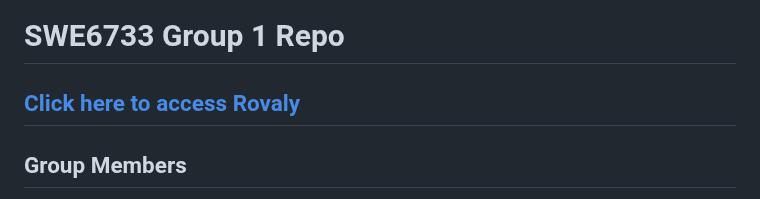
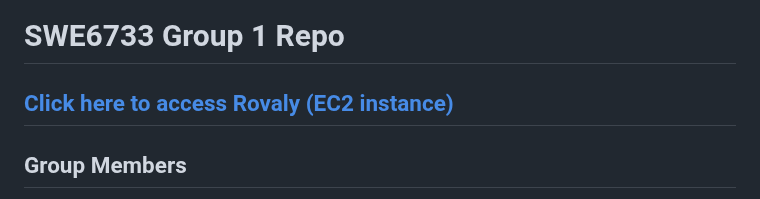
Before and after one commit to jnbaum/SWE6733-Group-1, a Markdown page: README.md, the part around the change. GitHub-like rendering.

```diff
--- a/README.md
+++ b/README.md
@@ -1,6 +1,6 @@
 # SWE6733 Group 1 Repo
 
-## [Click here to access Rovaly](http://ec2-3-149-252-93.us-east-2.compute.amazonaws.com:8080/Presentation/index.php)
+## [Click here to access Rovaly (EC2 instance)](http://ec2-3-149-252-93.us-east-2.compute.amazonaws.com:8080/Presentation/index.php)
 
 ## Group Members
 
```
